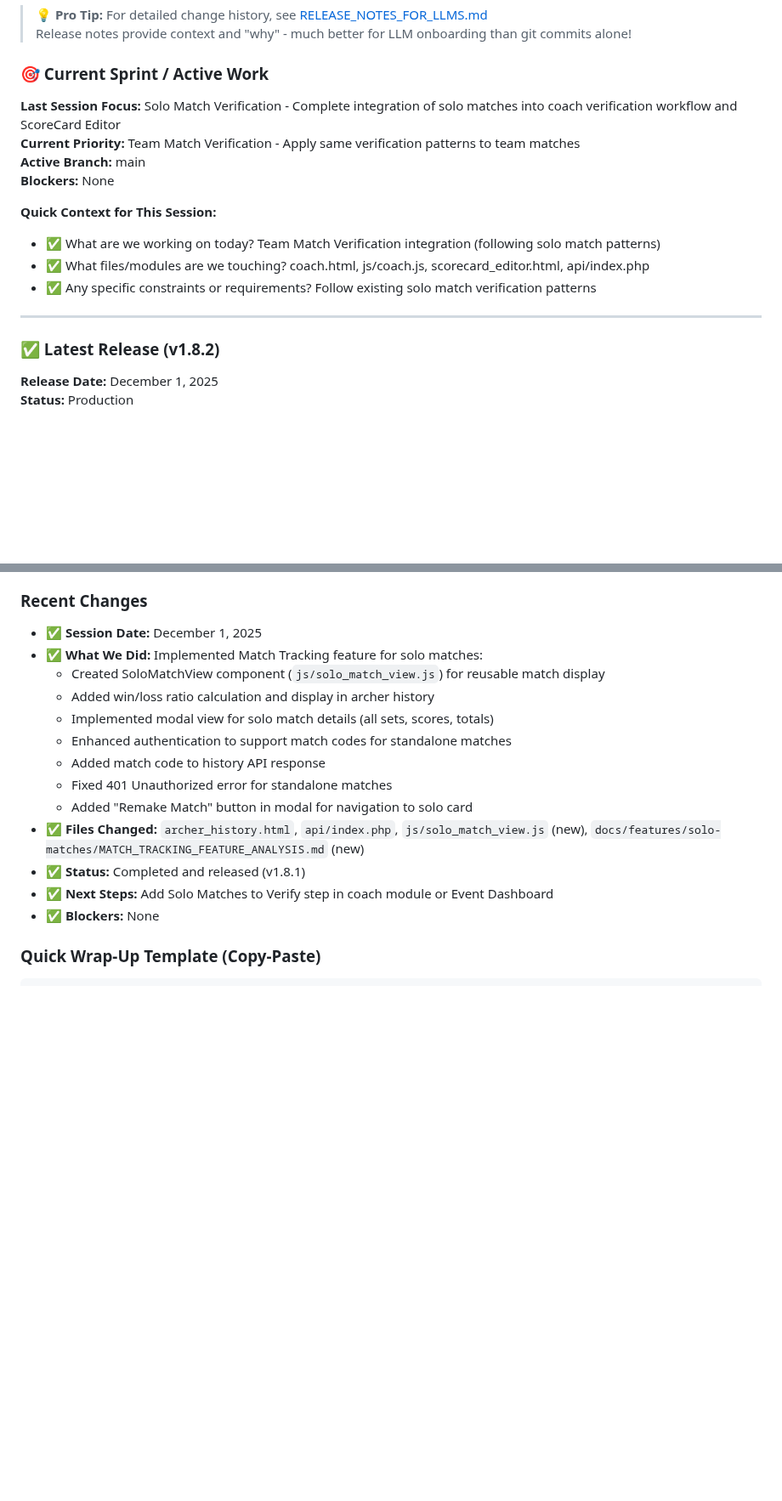
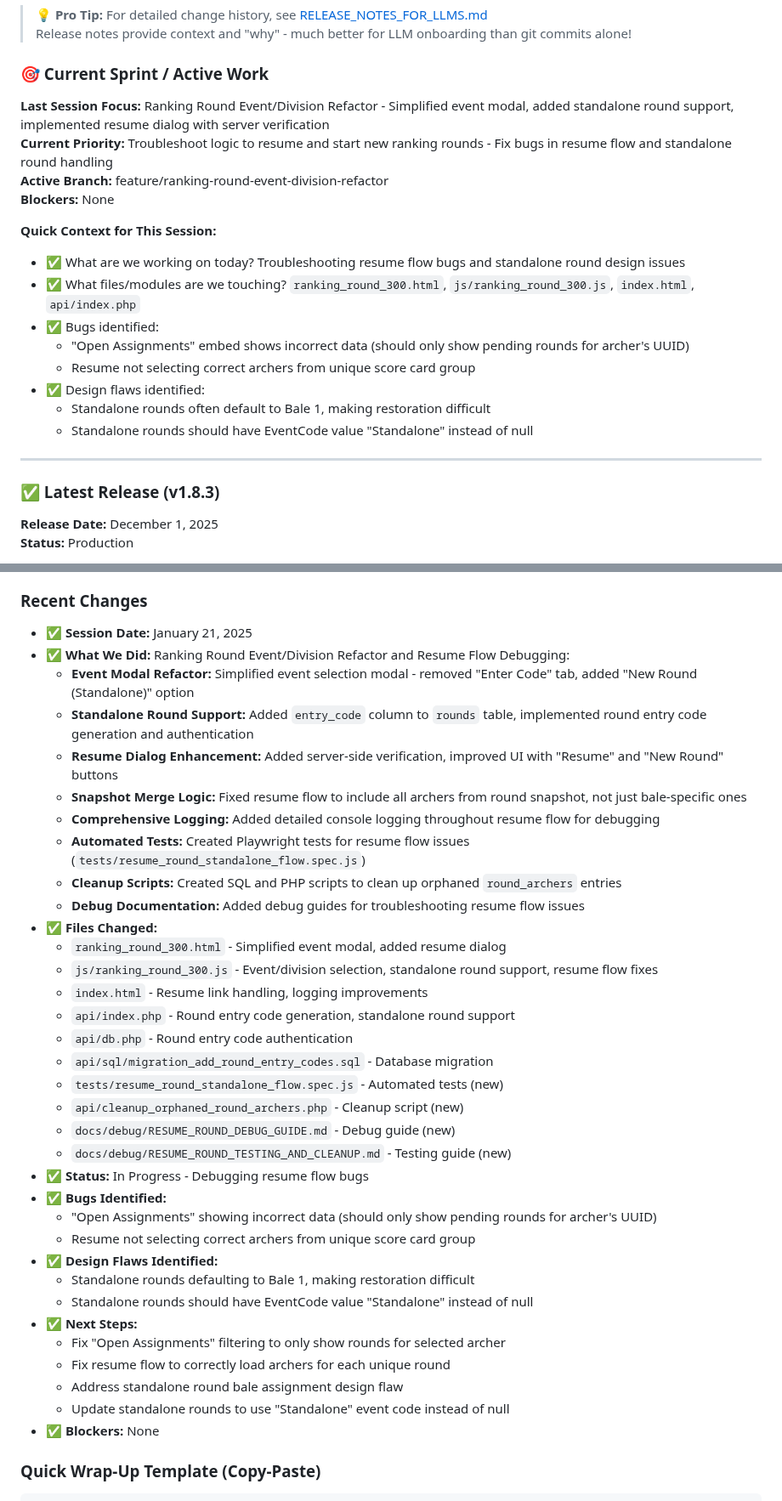
Before and after one commit to Tryentist-1/wdv, a Markdown page: 01-SESSION_QUICK_START.md, 2 parts joined by grey strips. Shown at 85% size. GitHub-like rendering; blank space fills up the shorter version.

```diff
--- a/01-SESSION_QUICK_START.md
+++ b/01-SESSION_QUICK_START.md
@@ -75,19 +75,24 @@
 
 ### 🎯 Current Sprint / Active Work
 
-**Last Session Focus:** Solo Match Verification - Complete integration of solo matches into coach verification workflow and ScoreCard Editor
-**Current Priority:** Team Match Verification - Apply same verification patterns to team matches
-**Active Branch:** main
+**Last Session Focus:** Ranking Round Event/Division Refactor - Simplified event modal, added standalone round support, implemented resume dialog with server verification
+**Current Priority:** Troubleshoot logic to resume and start new ranking rounds - Fix bugs in resume flow and standalone round handling
+**Active Branch:** feature/ranking-round-event-division-refactor
 **Blockers:** None
 
 **Quick Context for This Session:**
-- ✅ What are we working on today? Team Match Verification integration (following solo match patterns)
-- ✅ What files/modules are we touching? coach.html, js/coach.js, scorecard_editor.html, api/index.php
-- ✅ Any specific constraints or requirements? Follow existing solo match verification patterns
+- ✅ What are we working on today? Troubleshooting resume flow bugs and standalone round design issues
+- ✅ What files/modules are we touching? `ranking_round_300.html`, `js/ranking_round_300.js`, `index.html`, `api/index.php`
+- ✅ Bugs identified:
+  - "Open Assignments" embed shows incorrect data (should only show pending rounds for archer's UUID)
+  - Resume not selecting correct archers from unique score card group
+- ✅ Design flaws identified:
+  - Standalone rounds often default to Bale 1, making restoration difficult
+  - Standalone rounds should have EventCode value "Standalone" instead of null
 
 ---
 
-### ✅ Latest Release (v1.8.2)
+### ✅ Latest Release (v1.8.3)
 
 **Release Date:** December 1, 2025
 **Status:** Production
@@ -231,17 +252,38 @@
 
 ### Recent Changes
-- ✅ **Session Date:** December 1, 2025
-- ✅ **What We Did:** Implemented Match Tracking feature for solo matches:
-  - Created SoloMatchView component (`js/solo_match_view.js`) for reusable match display
-  - Added win/loss ratio calculation and display in archer history
-  - Implemented modal view for solo match details (all sets, scores, totals)
-  - Enhanced authentication to support match codes for standalone matches
-  - Added match code to history API response
-  - Fixed 401 Unauthorized error for standalone matches
-  - Added "Remake Match" button in modal for navigation to solo card
-- ✅ **Files Changed:** `archer_history.html`, `api/index.php`, `js/solo_match_view.js` (new), `docs/features/solo-matches/MATCH_TRACKING_FEATURE_ANALYSIS.md` (new)
-- ✅ **Status:** Completed and released (v1.8.1)
-- ✅ **Next Steps:** Add Solo Matches to Verify step in coach module or Event Dashboard
+- ✅ **Session Date:** January 21, 2025
+- ✅ **What We Did:** Ranking Round Event/Division Refactor and Resume Flow Debugging:
+  - **Event Modal Refactor:** Simplified event selection modal - removed "Enter Code" tab, added "New Round (Standalone)" option
+  - **Standalone Round Support:** Added `entry_code` column to `rounds` table, implemented round entry code generation and authentication
+  - **Resume Dialog Enhancement:** Added server-side verification, improved UI with "Resume" and "New Round" buttons
+  - **Snapshot Merge Logic:** Fixed resume flow to include all archers from round snapshot, not just bale-specific ones
+  - **Comprehensive Logging:** Added detailed console logging throughout resume flow for debugging
+  - **Automated Tests:** Created Playwright tests for resume flow issues (`tests/resume_round_standalone_flow.spec.js`)
+  - **Cleanup Scripts:** Created SQL and PHP scripts to clean up orphaned `round_archers` entries
+  - **Debug Documentation:** Added debug guides for troubleshooting resume flow issues
+- ✅ **Files Changed:**
+  - `ranking_round_300.html` - Simplified event modal, added resume dialog
+  - `js/ranking_round_300.js` - Event/division selection, standalone round support, resume flow fixes
+  - `index.html` - Resume link handling, logging improvements
+  - `api/index.php` - Round entry code generation, standalone round support
+  - `api/db.php` - Round entry code authentication
+  - `api/sql/migration_add_round_entry_codes.sql` - Database migration
+  - `tests/resume_round_standalone_flow.spec.js` - Automated tests (new)
+  - `api/cleanup_orphaned_round_archers.php` - Cleanup script (new)
+  - `docs/debug/RESUME_ROUND_DEBUG_GUIDE.md` - Debug guide (new)
+  - `docs/debug/RESUME_ROUND_TESTING_AND_CLEANUP.md` - Testing guide (new)
+- ✅ **Status:** In Progress - Debugging resume flow bugs
+- ✅ **Bugs Identified:**
+  - "Open Assignments" showing incorrect data (should only show pending rounds for archer's UUID)
+  - Resume not selecting correct archers from unique score card group
+- ✅ **Design Flaws Identified:**
+  - Standalone rounds defaulting to Bale 1, making restoration difficult
+  - Standalone rounds should have EventCode value "Standalone" instead of null
+- ✅ **Next Steps:**
+  - Fix "Open Assignments" filtering to only show rounds for selected archer
+  - Fix resume flow to correctly load archers for each unique round
+  - Address standalone round bale assignment design flaw
+  - Update standalone rounds to use "Standalone" event code instead of null
 - ✅ **Blockers:** None
 
 ### Quick Wrap-Up Template (Copy-Paste)
```
Also changed, not shown: other parts of 01-SESSION_QUICK_START.md (+36 -14 lines).
